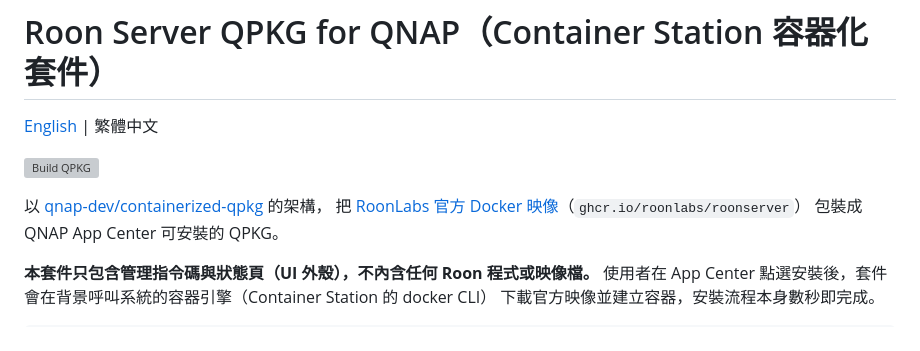
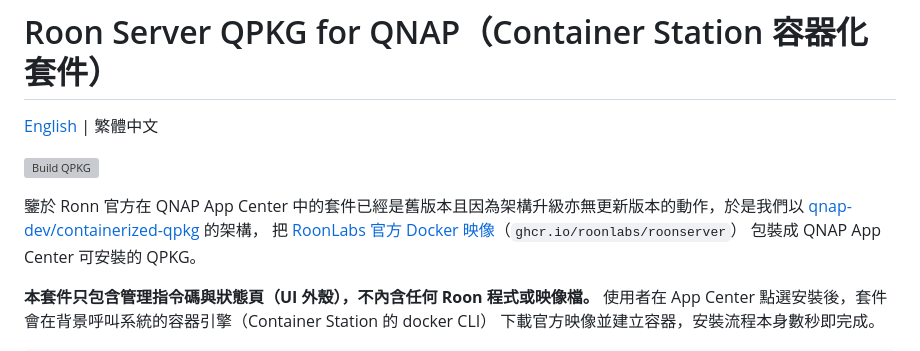
Before and after one commit to ivanusto/roon-qpkg, a Markdown page: README.zh-TW.md, the part around the change. GitHub-like rendering; grey boxes are pictures that could not be loaded.

```diff
--- a/README.zh-TW.md
+++ b/README.zh-TW.md
@@ -4,7 +4,7 @@
 
 [![Build QPKG](../../actions/workflows/build.yml/badge.svg)](../../actions/workflows/build.yml)
 
-以 [qnap-dev/containerized-qpkg](https://github.com/qnap-dev/containerized-qpkg) 的架構，
+鑒於 Ronn 官方在 QNAP App Center 中的套件已經是舊版本且因為架構升級亦無更新版本的動作，於是我們以 [qnap-dev/containerized-qpkg](https://github.com/qnap-dev/containerized-qpkg) 的架構，
 把 [RoonLabs 官方 Docker 映像](https://github.com/RoonLabs/roon-docker)（`ghcr.io/roonlabs/roonserver`）
 包裝成 QNAP App Center 可安裝的 QPKG。
 
```
